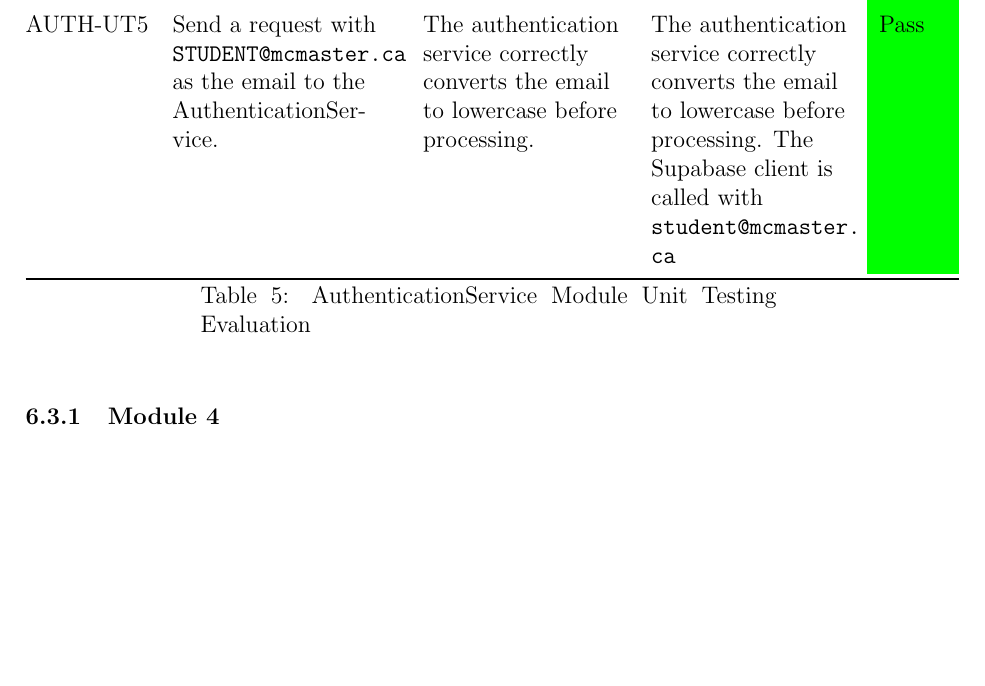
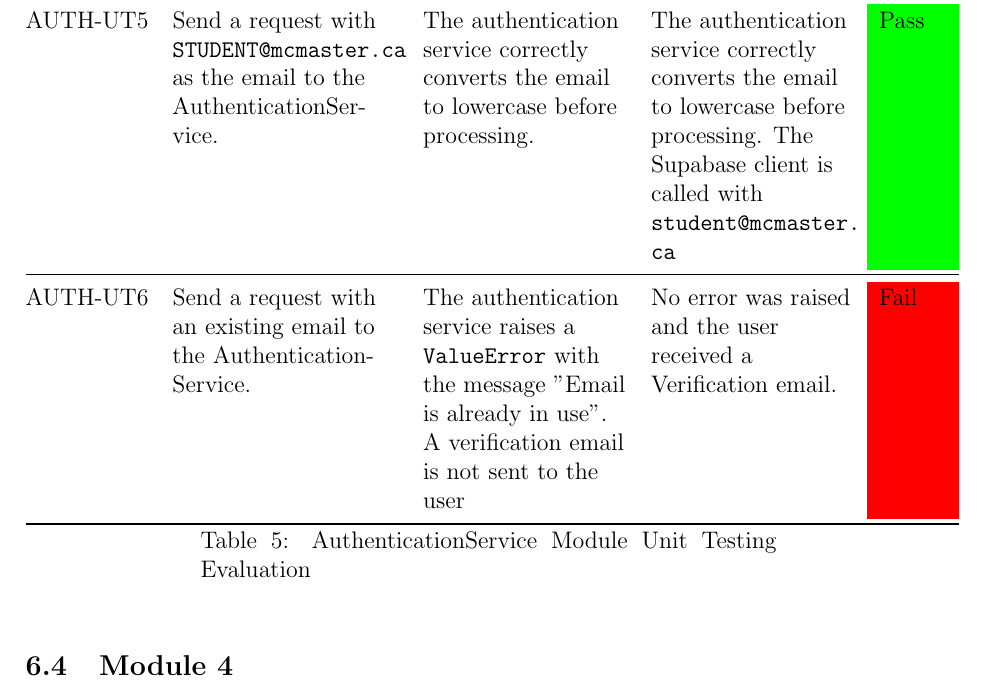
Before and after one commit to 4G06-CAPSTONE-2025/Reading4All, a LaTeX document (docs/VnVReport/VnVReport.tex): part of page 14 of 16, cut so that both start at the same text, the shorter picture padded with empty space. Compiled offline with pdfLaTeX.

Commit message:
Write up for existing acct sign up unit test

```diff
--- a/docs/VnVReport/VnVReport.tex
+++ b/docs/VnVReport/VnVReport.tex
@@ -444,12 +444,19 @@ The following are the evaluation of the unit tests per module.
   The authentication service correctly converts the email to lowercase before processing. &
   The authentication service correctly converts the email to lowercase before processing.
   The Supabase client is called with \texttt{student@mcmaster. ca} &
-  \cellcolor{green}Pass \\
+  \cellcolor{green}Pass \\ \midrule
+
+
+
+  AUTH-UT\mthreetestcount & Send a request with an existing email to the AuthenticationService. &
+  The authentication service raises a \texttt{ValueError} with the message "Email is already in use". A verification email is not sent to the user&
+  No error was raised and the user received a Verification email.&
+  \cellcolor{red}Fail \\
 \end{longtable}
 
 
 
-\subsubsection{Module 4}
+\subsection{Module 4}
 
 \newcounter{modulefourtestcase}
 \newcommand{\mfourtestcount}{\stepcounter{modulefourtestcase}\themodulefourtestcase}
```
Also changed, not shown: docs/VnVReport/VnVReport.tex (2 more changed lines).
